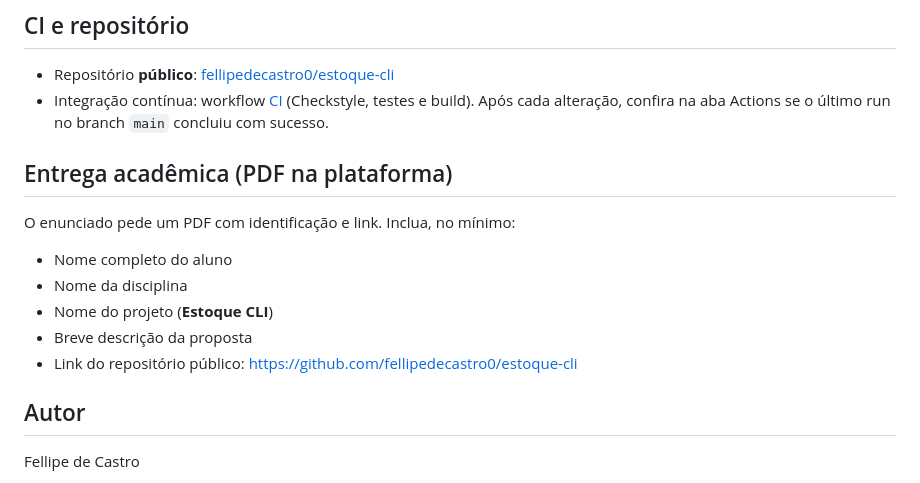
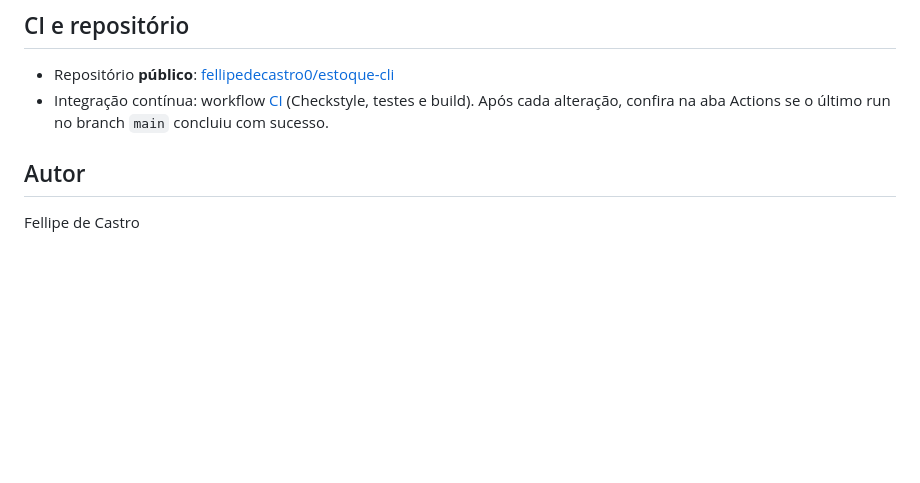
Before and after one commit to fellipedecastro0/estoque-cli, a Markdown page: README.md, the part around the change. GitHub-like rendering; blank space fills up the shorter version.

```diff
--- a/README.md
+++ b/README.md
@@ -98,15 +98,7 @@ mvn checkstyle:check
 - Repositório **público**: [fellipedecastro0/estoque-cli](https://github.com/fellipedecastro0/estoque-cli)
 - Integração contínua: workflow [CI](https://github.com/fellipedecastro0/estoque-cli/actions/workflows/ci.yml) (Checkstyle, testes e build). Após cada alteração, confira na aba Actions se o último run no branch `main` concluiu com sucesso.
 
-## Entrega acadêmica (PDF na plataforma)
 
-O enunciado pede um PDF com identificação e link. Inclua, no mínimo:
-
-- Nome completo do aluno
-- Nome da disciplina
-- Nome do projeto (**Estoque CLI**)
-- Breve descrição da proposta
-- Link do repositório público: https://github.com/fellipedecastro0/estoque-cli
 
 ## Autor
 
```
